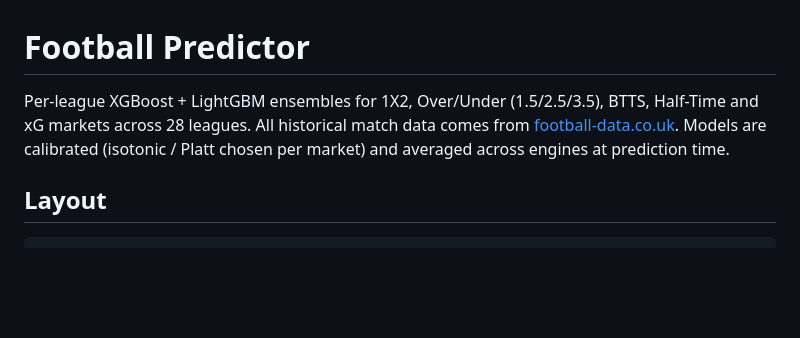
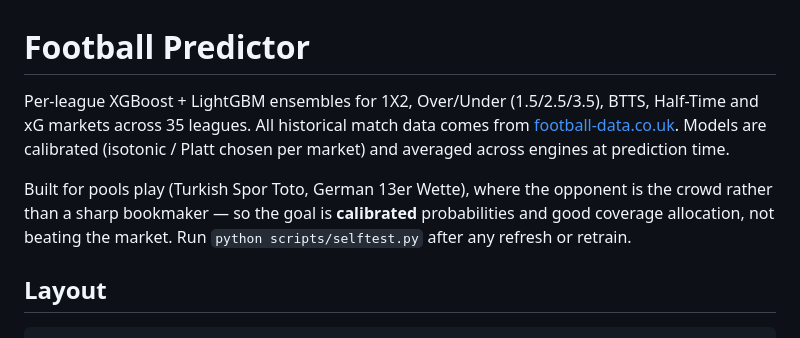
Before and after one commit to alpcanaras/football_predictor, a Markdown page: README.md, the part around one of its changes. Rendered like a GitHub page; blank space fills up the shorter version.

```diff
--- a/README.md
+++ b/README.md
@@ -1,10 +1,15 @@
 # Football Predictor
 
 Per-league XGBoost + LightGBM ensembles for 1X2, Over/Under (1.5/2.5/3.5),
-BTTS, Half-Time and xG markets across 28 leagues. All historical match data
+BTTS, Half-Time and xG markets across 35 leagues. All historical match data
 comes from [football-data.co.uk](https://www.football-data.co.uk). Models are
 calibrated (isotonic / Platt chosen per market) and averaged across engines at
 prediction time.
+
+Built for pools play (Turkish Spor Toto, German 13er Wette), where the opponent
+is the crowd rather than a sharp bookmaker — so the goal is **calibrated**
+probabilities and good coverage allocation, not beating the market. Run
+`python scripts/selftest.py` after any refresh or retrain.
 
 ## Layout
 
```
Also changed, not shown: other parts of README.md (+39 -8 lines).
